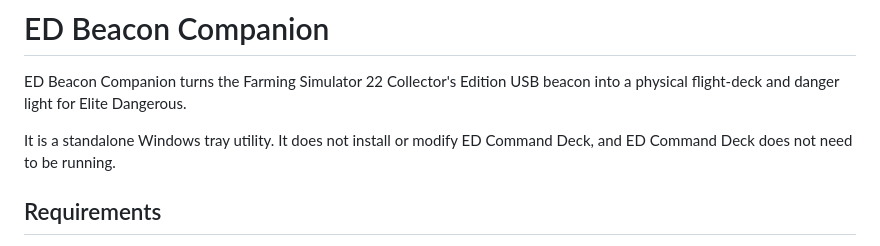
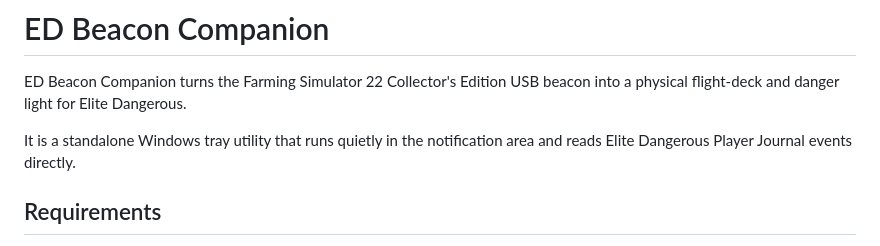
Before and after one commit to Sam-D03/ed-beacon-companion, a Markdown page: README.md, the part around the change. GitHub-like rendering.

Commit message:
Clarify standalone companion README

```diff
--- a/README.md
+++ b/README.md
@@ -3,8 +3,8 @@
 ED Beacon Companion turns the Farming Simulator 22 Collector's Edition USB
 beacon into a physical flight-deck and danger light for Elite Dangerous.
 
-It is a standalone Windows tray utility. It does not install or modify ED
-Command Deck, and ED Command Deck does not need to be running.
+It is a standalone Windows tray utility that runs quietly in the notification
+area and reads Elite Dangerous Player Journal events directly.
 
 ## Requirements
 
```
